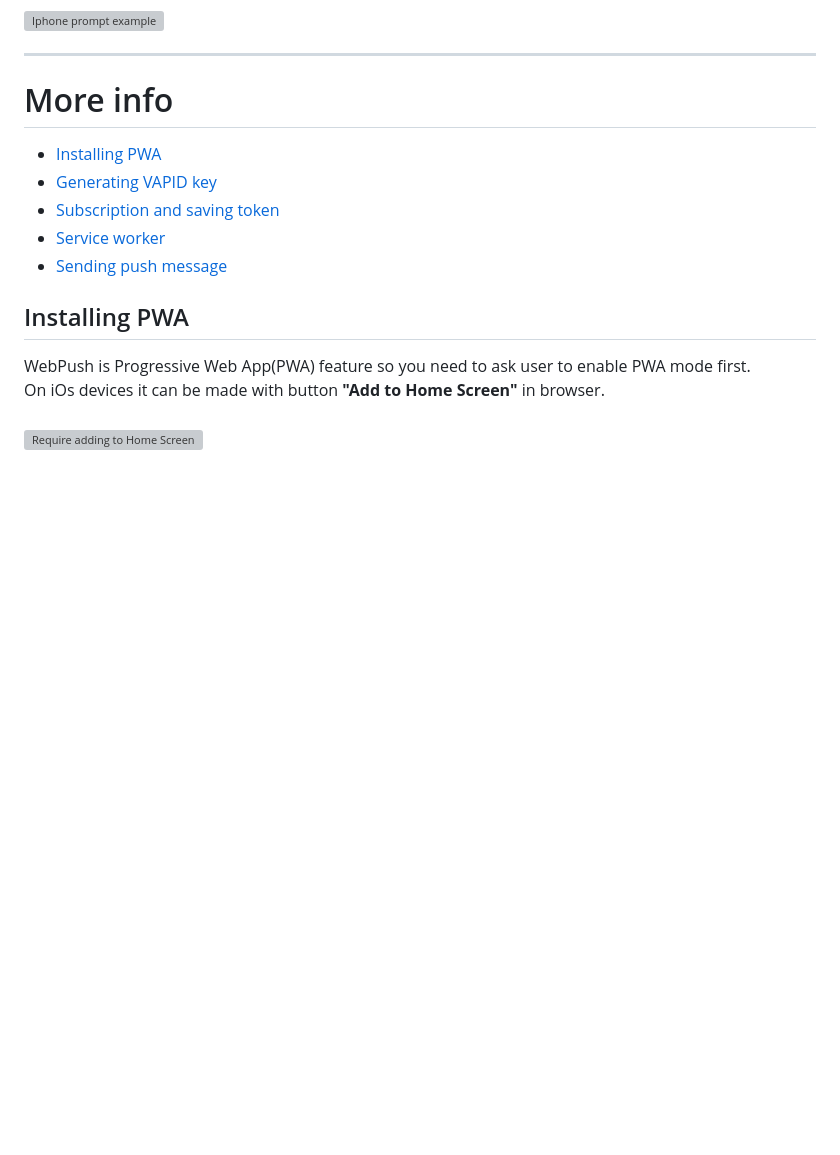
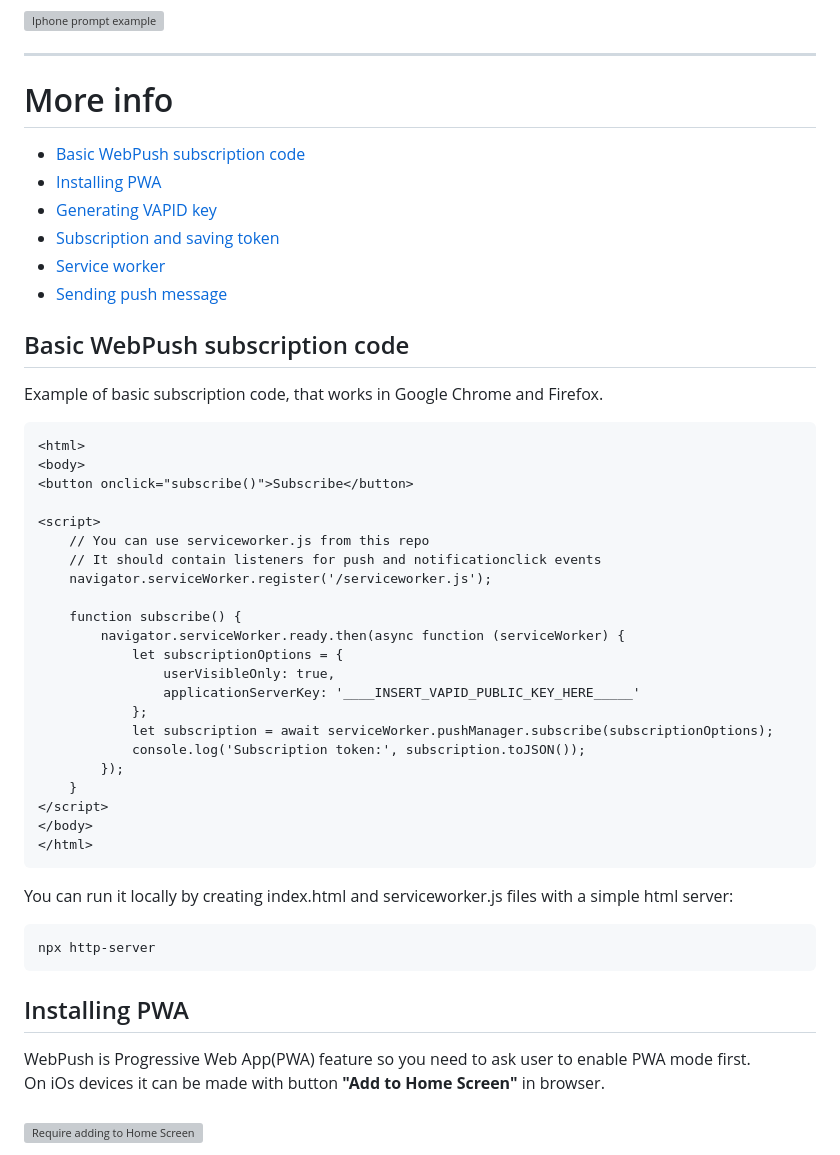
Before and after one commit to andreinwald/webpush-ios-example, a Markdown page: README.md, the part around the change. Drawn GitHub-style; blank space fills up the shorter version; grey boxes are pictures that could not be loaded.

````diff
--- a/README.md
+++ b/README.md
@@ -13,11 +13,43 @@ _WebPush - is browser technology that allows site developer send notifications f
 
 ---
 # More info
+- [Basic WebPush subscription code](#Basic-WebPush-subscription-code)
 - [Installing PWA](#Installing-PWA)
 - [Generating VAPID key](#Generating-VAPID-key)
 - [Subscription and saving token](#Subscription-and-saving-token)
 - [Service worker](#Service-worker)
 - [Sending push message](#Sending-push-message)
+
+## Basic WebPush subscription code
+Example of basic subscription code, that works in Google Chrome and Firefox.<br>
+```html
+<html>
+<body>
+<button onclick="subscribe()">Subscribe</button>
+
+<script>
+    // You can use serviceworker.js from this repo
+    // It should contain listeners for push and notificationclick events
+    navigator.serviceWorker.register('/serviceworker.js');
+
+    function subscribe() {
+        navigator.serviceWorker.ready.then(async function (serviceWorker) {
+            let subscriptionOptions = {
+                userVisibleOnly: true,
+                applicationServerKey: '____INSERT_VAPID_PUBLIC_KEY_HERE_____'
+            };
+            let subscription = await serviceWorker.pushManager.subscribe(subscriptionOptions);
+            console.log('Subscription token:', subscription.toJSON());
+        });
+    }
+</script>
+</body>
+</html>
+```
+You can run it locally by creating index.html and serviceworker.js files with a simple html server:
+```shell
+npx http-server
+```
 
 ## Installing PWA
 WebPush is Progressive Web App(PWA) feature so you need to ask user to enable PWA mode first.<br>
````
